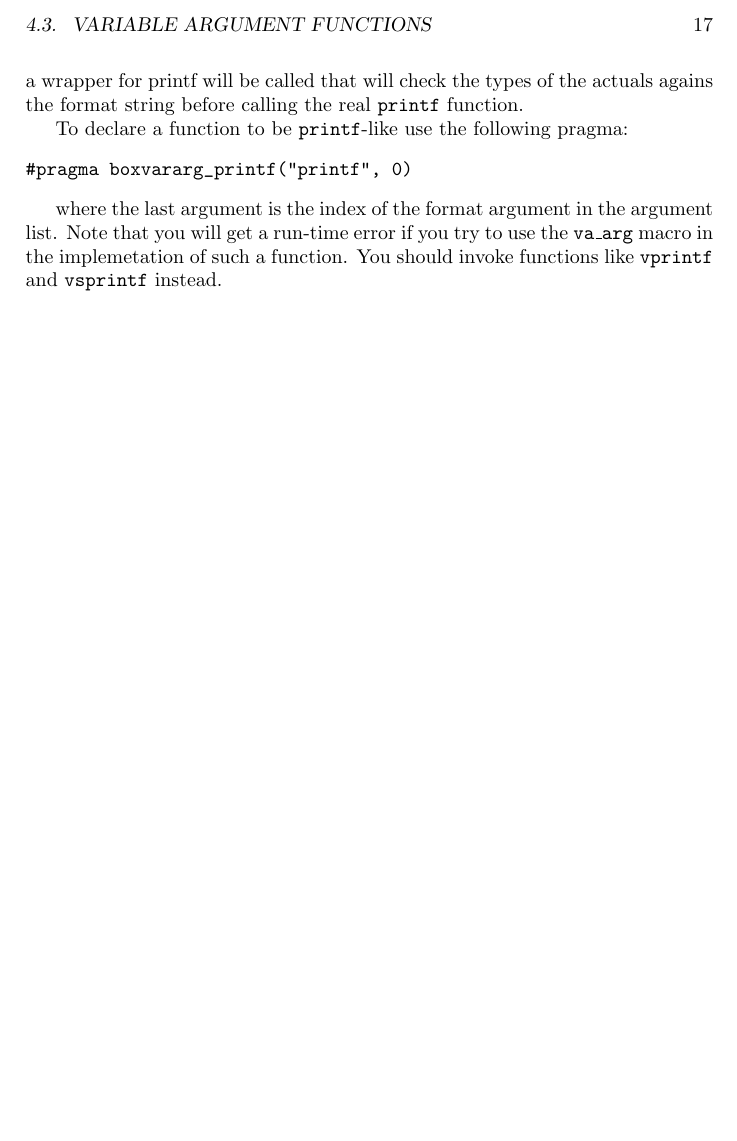
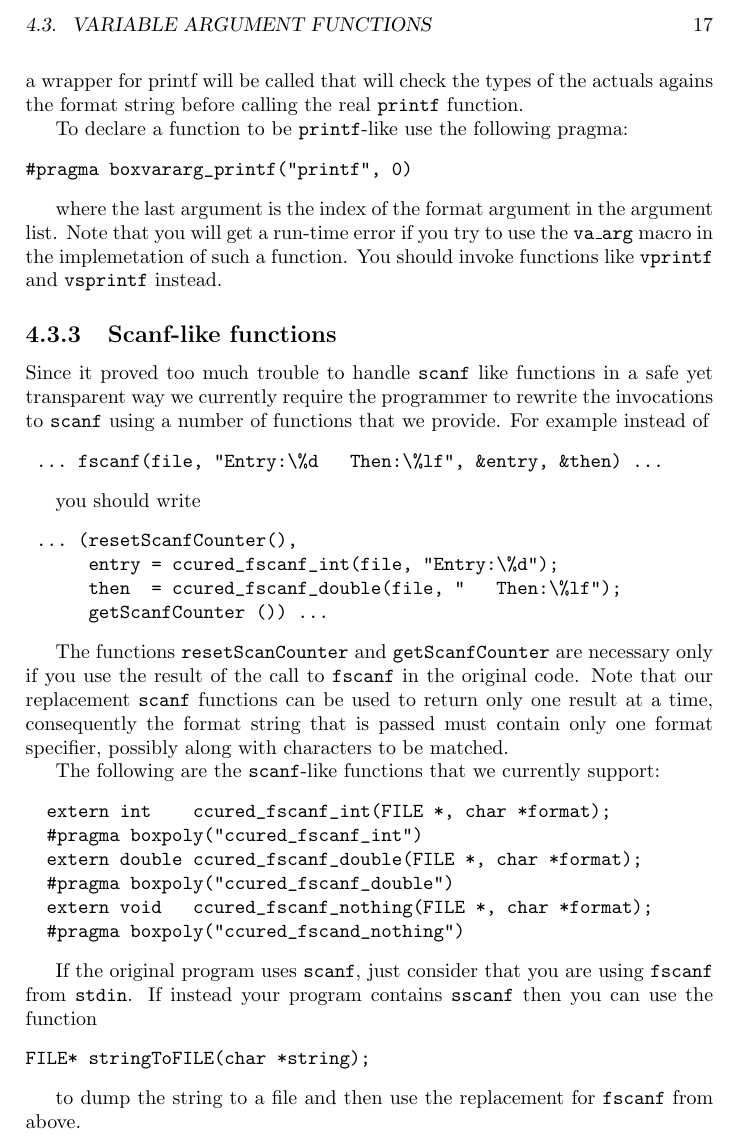
Before and after one commit to cil-project/cil, a LaTeX book (doc/manual.tex): part of page 17 of 42, cut so that both start at the same text, the shorter picture padded with empty space. Compiled offline with pdfLaTeX.

Commit message:
Progress on scanf and friends

```diff
--- a/doc/manual.tex
+++ b/doc/manual.tex
@@ -520,6 +520,51 @@ the real \t{printf} function.
 list. Note that you will get a run-time error if you try to use the
 \t{va\_arg} macro in the implemetation of such a function. You should invoke
 functions like \t{vprintf} and \t{vsprintf} instead.
+
+    \subsection{Scanf-like functions}
+
+ Since it proved too much trouble to handle \t{scanf} like functions in a safe
+yet transparent way we currently require the programmer to rewrite the
+invocations to \t{scanf} using a number of functions that we provide. For
+example instead of
+\begin{verbatim}
+ ... fscanf(file, "Entry:\%d   Then:\%lf", &entry, &then) ...
+\end{verbatim}
+
+ you should write
+\begin{verbatim}
+ ... (resetScanfCounter(),
+      entry = ccured_fscanf_int(file, "Entry:\%d");
+      then  = ccured_fscanf_double(file, "   Then:\%lf");
+      getScanfCounter ()) ...
+\end{verbatim}
+
+ The functions \t{resetScanCounter} and \t{getScanfCounter} are necessary only
+if you use the result of the call to \t{fscanf} in the original code. Note
+that our replacement \t{scanf} functions can be used to return only one result
+at a time, consequently the format string that is passed must contain only one
+format specifier, possibly along with characters to be matched.
+
+ The following are the \t{scanf}-like functions that we currently support:
+\begin{verbatim}
+  extern int    ccured_fscanf_int(FILE *, char *format);
+  #pragma boxpoly("ccured_fscanf_int")
+  extern double ccured_fscanf_double(FILE *, char *format);
+  #pragma boxpoly("ccured_fscanf_double")
+  extern void   ccured_fscanf_nothing(FILE *, char *format);
+  #pragma boxpoly("ccured_fscand_nothing")
+\end{verbatim}
+
+ If the original program uses \t{scanf}, just consider that you are using
+\t{fscanf} from \t{stdin}. If instead your program contains \t{sscanf} then
+you can use the function
+\begin{verbatim}
+FILE* stringToFILE(char *string);
+\end{verbatim}
+
+ to dump the string to a file and then use the replacement for \t{fscanf} from
+above.
+
 
     \chapter{Using the patcher}
 
```
Also changed, not shown: 2 other files.
